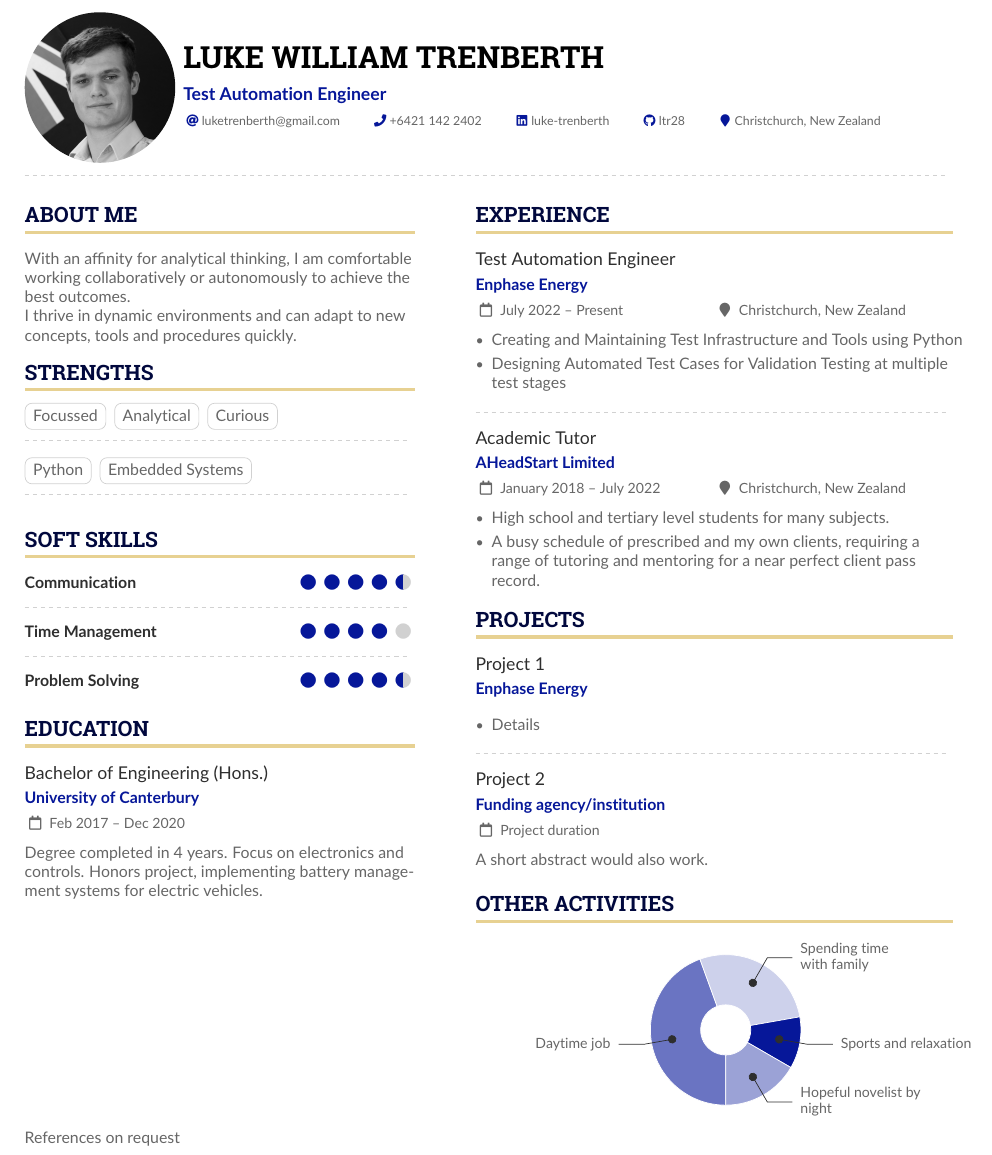
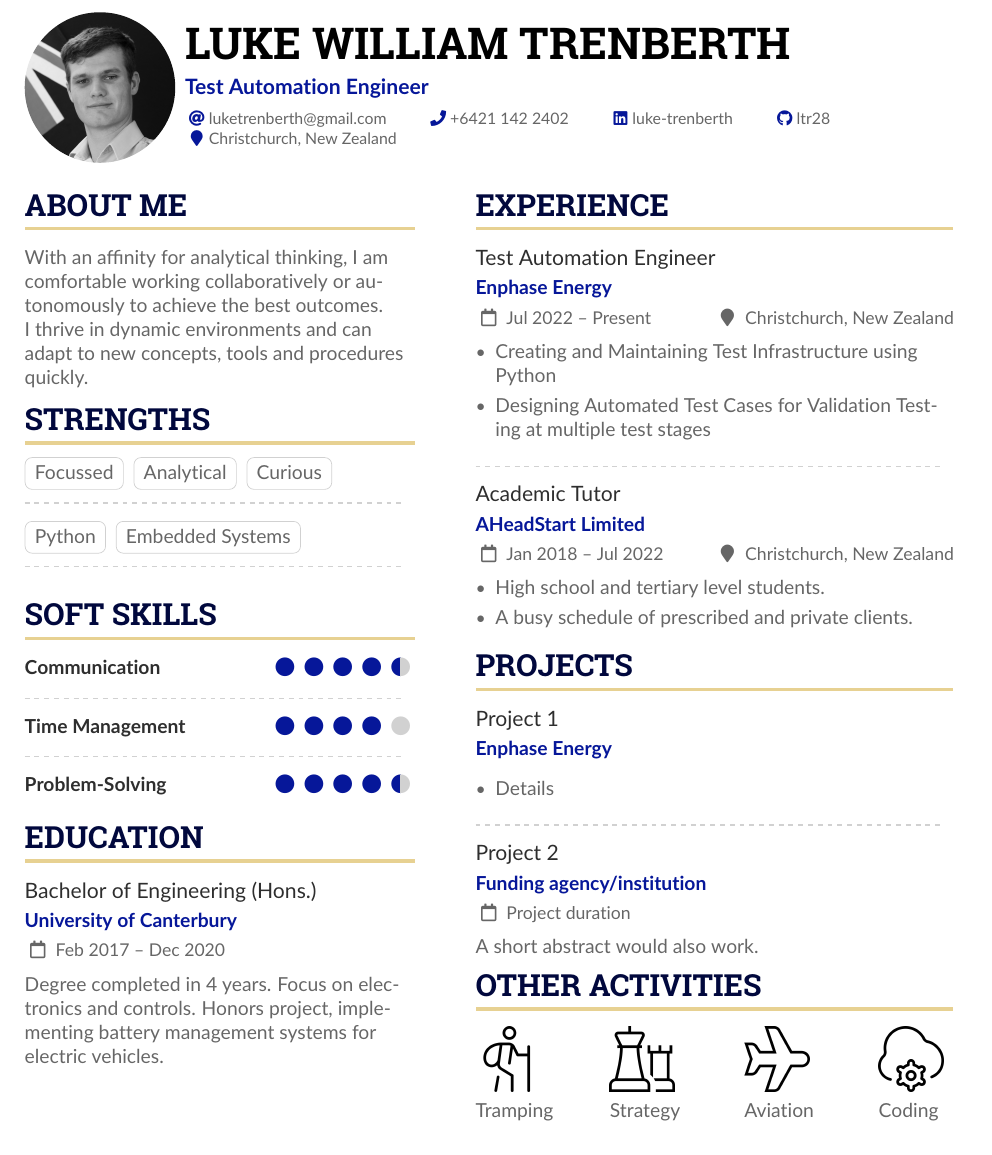
Before and after one commit to ltr28/Curriculum-Vitae, a LaTeX CV (main.tex): part of the page, cut so that both start at the same text. Compiled offline with pdfLaTeX.

Commit message:
Create img folder, add other activities

```diff
--- a/main.tex
+++ b/main.tex
@@ -77,7 +57,6 @@
 }
 
 \makecvheader
-\divider
 \columnratio{0.45}
 
 % Start a 2-column paracol. Both the left and right columns will automatically
@@ -108,7 +87,7 @@
   \divider
   \cvskill{Time Management}{4}
   \divider
-  \cvskill{Problem Solving}{4.5} %% Supports X.5 values.
+  \cvskill{Problem-Solving}{4.5} %% Supports X.5 values.
   \medskip
 
   \cvsection{Education}
@@ -125,19 +104,18 @@
 
   \cvsection{Experience}
 
-  \cvevent{Test Automation Engineer}{Enphase Energy}{July 2022 -- Present}{Christchurch, New Zealand}
+  \cvevent{Test Automation Engineer}{Enphase Energy}{Jul 2022 -- Present}{Christchurch, New Zealand}
   \begin{itemize}
-    \item Creating and Maintaining Test Infrastructure and Tools using Python
+    \item Creating and Maintaining Test Infrastructure using Python
     \item Designing Automated Test Cases for Validation Testing at multiple test stages
   \end{itemize}
 
   \divider
 
-  \cvevent{Academic Tutor}{AHeadStart Limited}{January 2018 -- July 2022}{Christchurch, New Zealand}
+  \cvevent{Academic Tutor}{AHeadStart Limited}{Jan 2018 -- Jul 2022}{Christchurch, New Zealand}
   \begin{itemize}
-    \item High school and tertiary level students for many subjects.
-    \item A busy schedule of prescribed and my own clients, requiring a range of tutoring and mentoring for a near perfect client pass record.
-
+    \item High school and tertiary level students.
+    \item A busy schedule of prescribed and private clients.
   \end{itemize}
 
   \cvsection{Projects}
@@ -152,19 +130,28 @@
   \cvevent{Project 2}{Funding agency/institution}{Project duration}{}
   A short abstract would also work.
 
-  \medskip
+  \cvsection{Other Activities}
+  \vspace{-0.8cm}
+  \begin{multicols}{4}
 
-  \cvsection{Other Activities}
-  \wheelchart{1.5cm}{0.5cm}{%
-  8/8em/accent!60/Daytime job,
-  5/6em/accent!20/Spending time with family,
-  2/10em/accent/Sports and relaxation,
-  3/8em/accent!40/Hopeful novelist by night
-  }
+    \includegraphics[width=0.07\textwidth]{hiking}
+
+    Tramping
+
+    \includegraphics[width=0.07\textwidth]{chess}
+
+    Strategy
+
+    \includegraphics[width=0.07\textwidth]{plane}
+
+    Aviation
+
+    \includegraphics[width=0.07\textwidth]{automation}
+
+    Coding
+
+  \end{multicols}
 
 \end{paracol}
 
-
-References on request
-
 \end{document}
```
Also changed, not shown: img/automation.png (added), img/chess.png (added), img/hiking.png (added), img/plane.png (added), img/portrait.png (renamed from portrait.png), main.tex (32 more changed lines).
